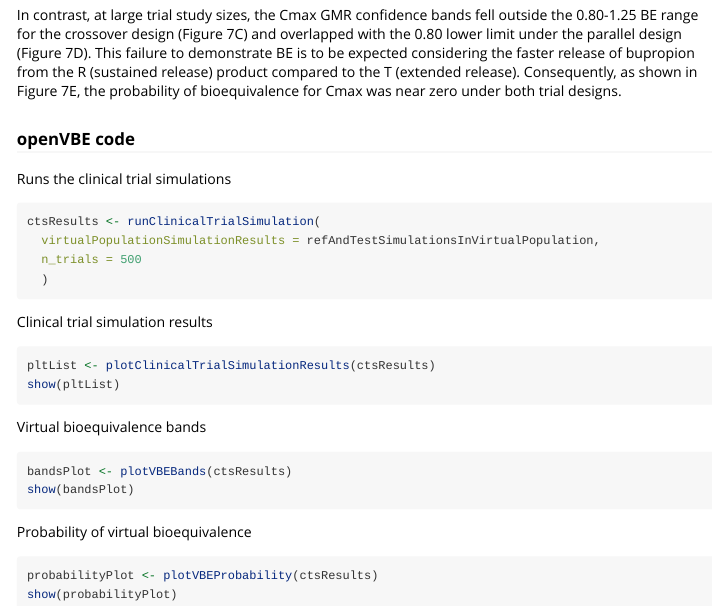
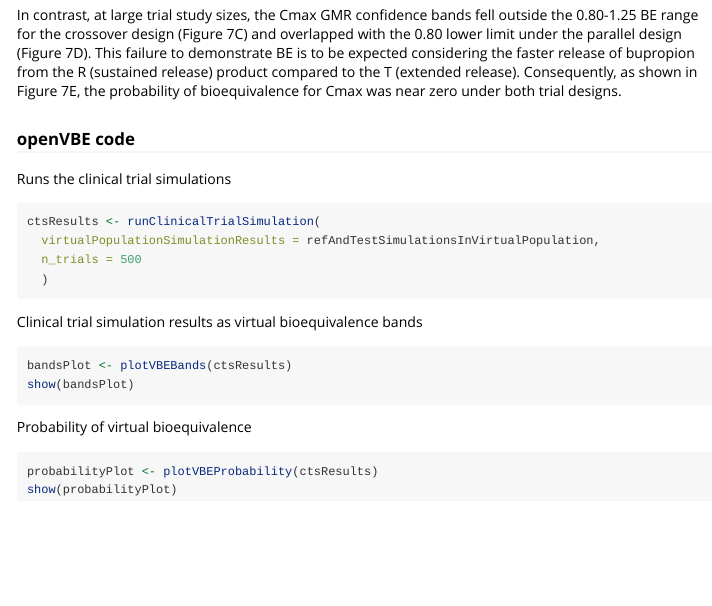
Before and after one commit to pchelle/openVBE, an R Markdown document (vignettes/bupropion-oral.Rmd): the page in a window 1100 px wide, from 5130 px down. Rendered offline with R 4.5, knitr and Pandoc, with nearby package versions; code that draws random numbers runs with fixed seeds of ours; some code elsewhere in the file could not run offline; long lines of code are wrapped.

Commit message:
only bandsPlot needed, plotClinicalTrialSimulationResults redundant

````diff
--- a/vignettes/bupropion-oral.Rmd
+++ b/vignettes/bupropion-oral.Rmd
@@ -215,14 +215,7 @@ ctsResults <- runClinicalTrialSimulation(
   )
 ```
 
-Clinical trial simulation results
-
-```r
-pltList <- plotClinicalTrialSimulationResults(ctsResults)
-show(pltList)
-```
-
-Virtual bioequivalence bands
+Clinical trial simulation results as virtual bioequivalence bands
 
 ```r
 bandsPlot <- plotVBEBands(ctsResults)
````
Also changed, not shown: vignettes/testosterone-dermal.Rmd (+0 -3 lines).
